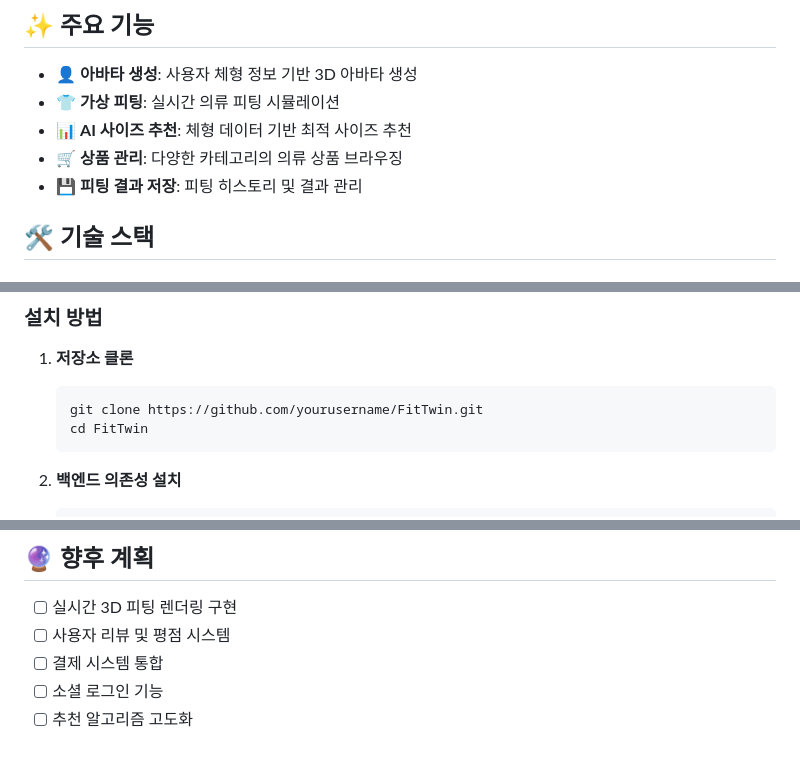
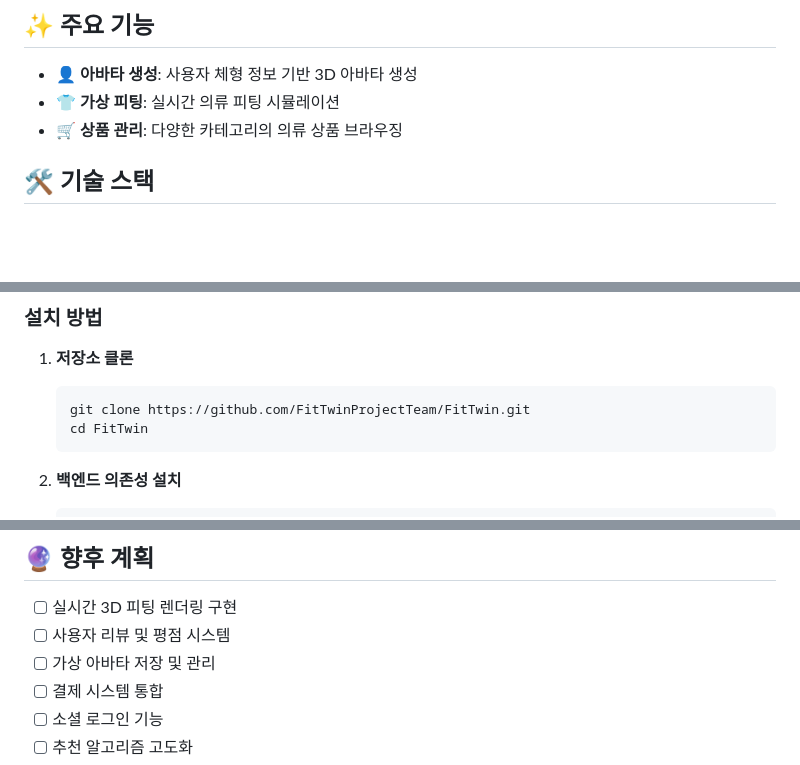
Before and after one commit to FitTwinProjectTeam/FitTwin, a Markdown page: README.md, 3 parts joined by grey strips. Rendered like a GitHub page; blank space fills up the shorter version.

````diff
--- a/README.md
+++ b/README.md
@@ -20,9 +20,8 @@ FitTwin은 사용자의 체형 데이터를 기반으로 가상 피팅 서비스
 
 - 👤 **아바타 생성**: 사용자 체형 정보 기반 3D 아바타 생성
 - 👕 **가상 피팅**: 실시간 의류 피팅 시뮬레이션
-- 📊 **AI 사이즈 추천**: 체형 데이터 기반 최적 사이즈 추천
 - 🛒 **상품 관리**: 다양한 카테고리의 의류 상품 브라우징
-- 💾 **피팅 결과 저장**: 피팅 히스토리 및 결과 관리
+
 
 ## 🛠️ 기술 스택
 
@@ -74,7 +73,7 @@ FitTwin은 사용자의 체형 데이터를 기반으로 가상 피팅 서비스
 
 1. **저장소 클론**
    ```bash
-   git clone https://github.com/yourusername/FitTwin.git
+   git clone https://github.com/FitTwinProjectTeam/FitTwin.git
    cd FitTwin
    ```
 
@@ -212,6 +211,7 @@ FitTwin/
 
 - [ ] 실시간 3D 피팅 렌더링 구현
 - [ ] 사용자 리뷰 및 평점 시스템
+- [ ] 가상 아바타 저장 및 관리
 - [ ] 결제 시스템 통합
 - [ ] 소셜 로그인 기능
 - [ ] 추천 알고리즘 고도화
````
